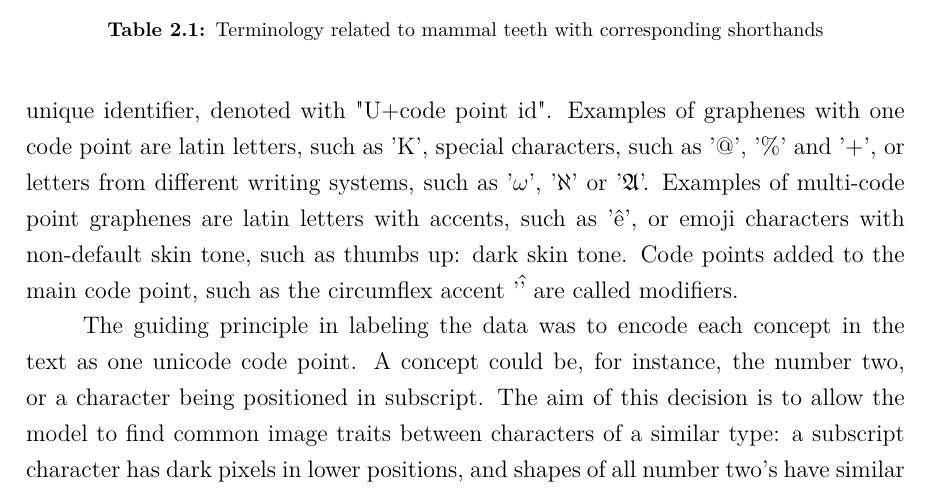
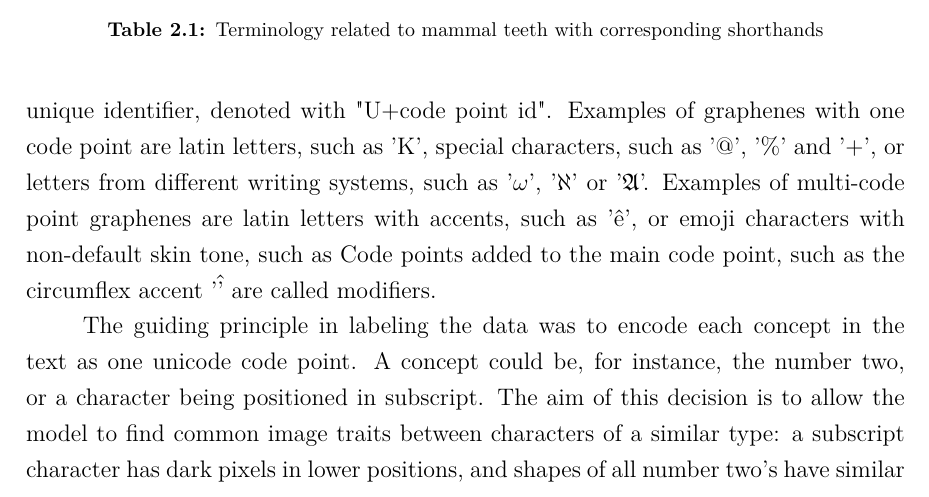
Before and after one commit to korolainenriikka/thesis, a LaTeX thesis (tex/thesis_template/HY_DS_MSc_template.tex): part of page 11 of 23, cut so that both start at the same text. The pictures show the PDF file tex/thesis_template/HY_DS_MSc_template.pdf that the author committed with the source.

Commit message:
Fix errors in thesis template

```diff
--- a/tex/thesis_template/HY_DS_MSc_template.tex
+++ b/tex/thesis_template/HY_DS_MSc_template.tex
@@ -238,7 +238,7 @@ Each graphene can consist of any number of code points, with each code point hav
 Examples of graphenes with one code point are latin letters, such as 'K', special characters, such as '@', '\%' and '+',
 or letters from different writing systems, such as '$\omega$', '$\aleph$' or '$\mathfrak{A}$'.
  Examples of multi-code point graphenes
-are latin letters with accents, such as '$\hat{\text{e}}$', or emoji characters with non-default skin tone, such as {\twemoji{thumbs up: dark skin tone}}.
+are latin letters with accents, such as '$\hat{\text{e}}$', or emoji characters with non-default skin tone, such as % TODO: add twemoji{\twemoji{thumbs up: dark skin tone}}.
 Code points added to the main code point, such as the circumflex accent '\^ ' are called modifiers.
 
 The guiding principle in labeling the data was to encode each concept in the text as one unicode code point. A concept could be, for
```
Also changed, not shown: tex/thesis_template/HY_DS_MSc_template.pdf, tex/thesis_template/HY_DS_MSc_template.tex (2 more changed lines).
